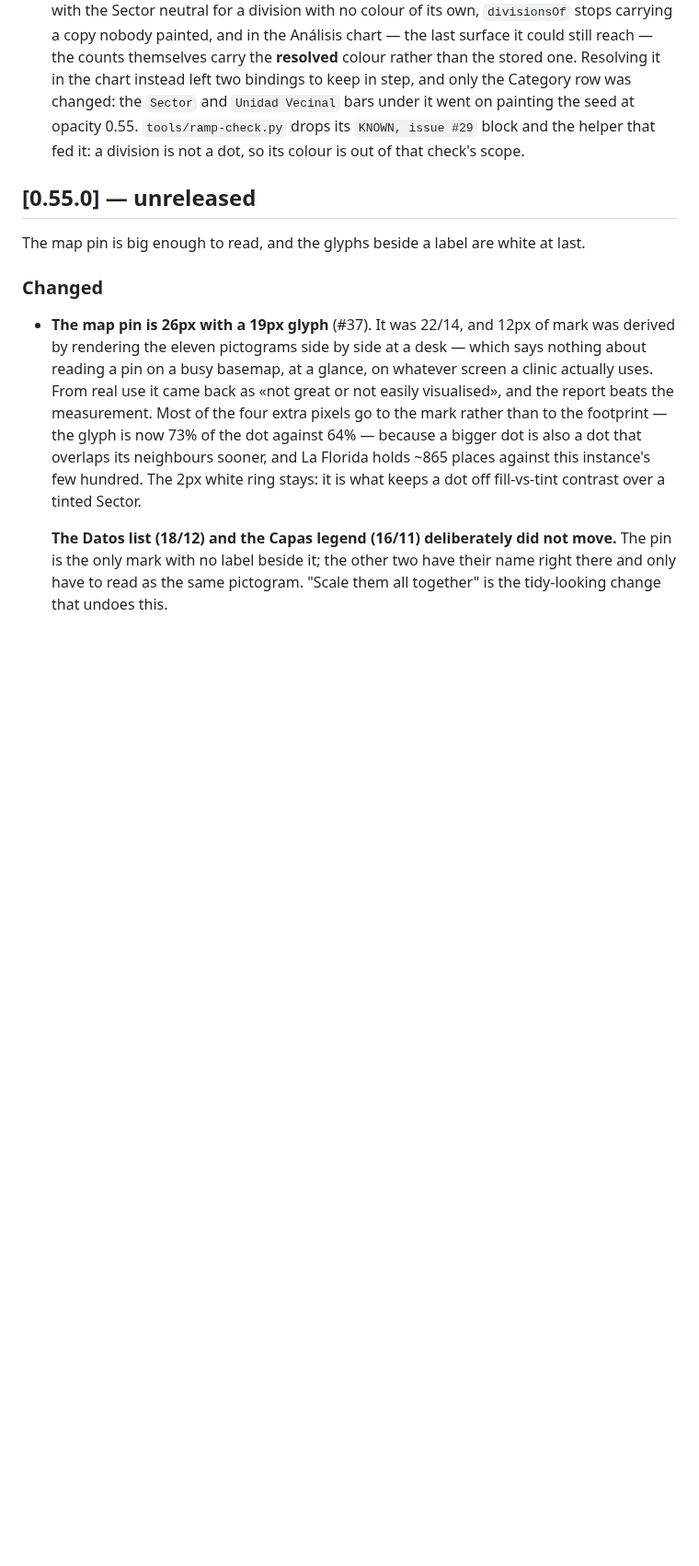
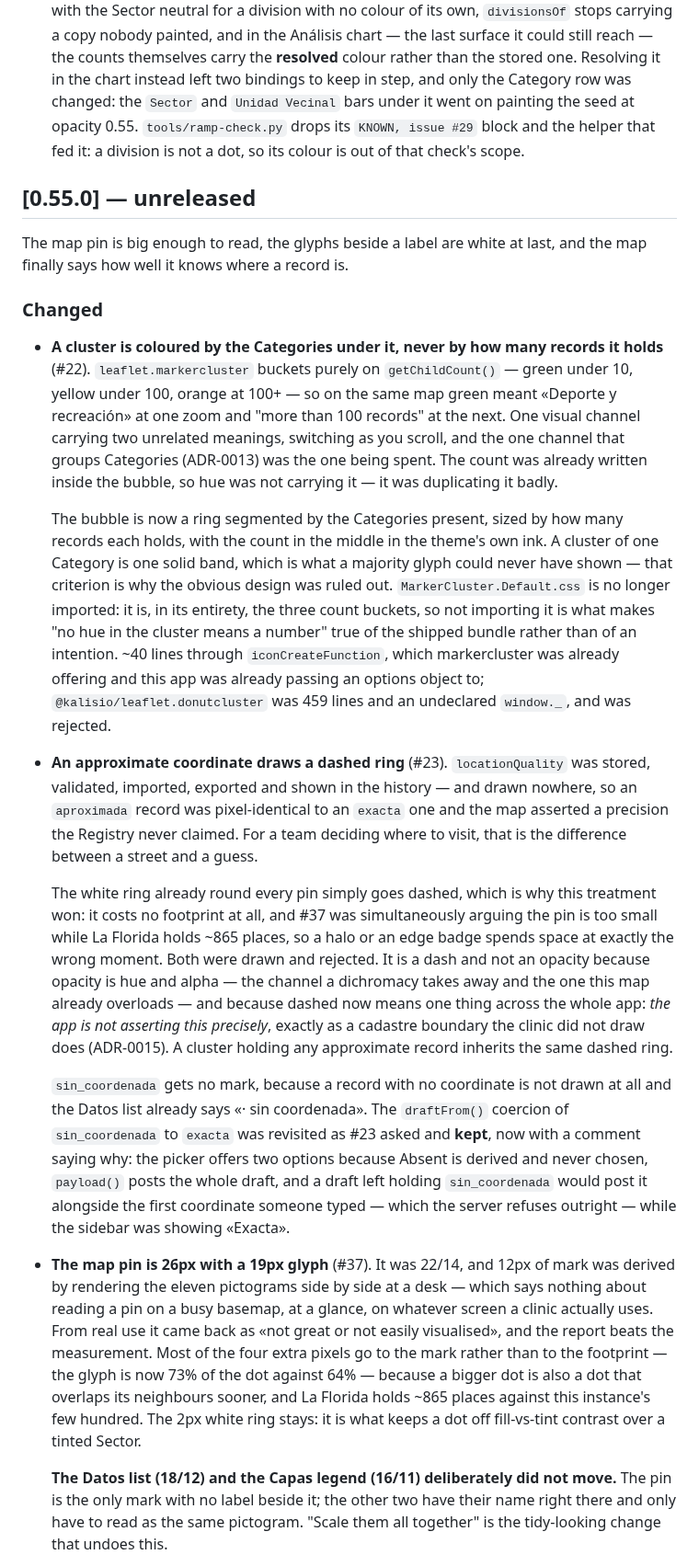
Before and after one commit to APS-Conecta/territorio, a Markdown page: CHANGELOG.md, the part around the change. Shown at 92% size. Drawn GitHub-style; blank space fills up the shorter version.

Commit message:
docs: record the cluster ring and the dashed ring in the changelog
Co-Authored-By: Claude Opus 5 (1M context) <noreply@anthropic.com>
Claude-Session: https://claude.ai/code/session_012N9xZjLTkzsDPbKSZkMTMm

```diff
--- a/CHANGELOG.md
+++ b/CHANGELOG.md
@@ -89,9 +89,47 @@ A territorial division renders as a division.
 
 ## [0.55.0] — unreleased
 
-The map pin is big enough to read, and the glyphs beside a label are white at last.
+The map pin is big enough to read, the glyphs beside a label are white at last, and the map finally
+says how well it knows where a record is.
 
 ### Changed
+
+- **A cluster is coloured by the Categories under it, never by how many records it holds** (#22).
+  `leaflet.markercluster` buckets purely on `getChildCount()` — green under 10, yellow under 100,
+  orange at 100+ — so on the same map green meant «Deporte y recreación» at one zoom and "more than
+  100 records" at the next. One visual channel carrying two unrelated meanings, switching as you
+  scroll, and the one channel that groups Categories (ADR-0013) was the one being spent. The count
+  was already written inside the bubble, so hue was not carrying it — it was duplicating it badly.
+
+  The bubble is now a ring segmented by the Categories present, sized by how many records each
+  holds, with the count in the middle in the theme's own ink. A cluster of one Category is one solid
+  band, which is what a majority glyph could never have shown — that criterion is why the obvious
+  design was ruled out. `MarkerCluster.Default.css` is no longer imported: it is, in its entirety,
+  the three count buckets, so not importing it is what makes "no hue in the cluster means a number"
+  true of the shipped bundle rather than of an intention. ~40 lines through `iconCreateFunction`,
+  which markercluster was already offering and this app was already passing an options object to;
+  `@kalisio/leaflet.donutcluster` was 459 lines and an undeclared `window._`, and was rejected.
+
+- **An approximate coordinate draws a dashed ring** (#23). `locationQuality` was stored, validated,
+  imported, exported and shown in the history — and drawn nowhere, so an `aproximada` record was
+  pixel-identical to an `exacta` one and the map asserted a precision the Registry never claimed.
+  For a team deciding where to visit, that is the difference between a street and a guess.
+
+  The white ring already round every pin simply goes dashed, which is why this treatment won: it
+  costs no footprint at all, and #37 was simultaneously arguing the pin is too small while La
+  Florida holds ~865 places, so a halo or an edge badge spends space at exactly the wrong moment.
+  Both were drawn and rejected. It is a dash and not an opacity because opacity is hue and alpha —
+  the channel a dichromacy takes away and the one this map already overloads — and because dashed
+  now means one thing across the whole app: *the app is not asserting this precisely*, exactly as a
+  cadastre boundary the clinic did not draw does (ADR-0015). A cluster holding any approximate
+  record inherits the same dashed ring.
+
+  `sin_coordenada` gets no mark, because a record with no coordinate is not drawn at all and the
+  Datos list already says «· sin coordenada». The `draftFrom()` coercion of `sin_coordenada` to
+  `exacta` was revisited as #23 asked and **kept**, now with a comment saying why: the picker offers
+  two options because Absent is derived and never chosen, `payload()` posts the whole draft, and a
+  draft left holding `sin_coordenada` would post it alongside the first coordinate someone typed —
+  which the server refuses outright — while the sidebar was showing «Exacta».
 
 - **The map pin is 26px with a 19px glyph** (#37). It was 22/14, and 12px of mark was derived by
   rendering the eleven pictograms side by side at a desk — which says nothing about reading a pin
```
